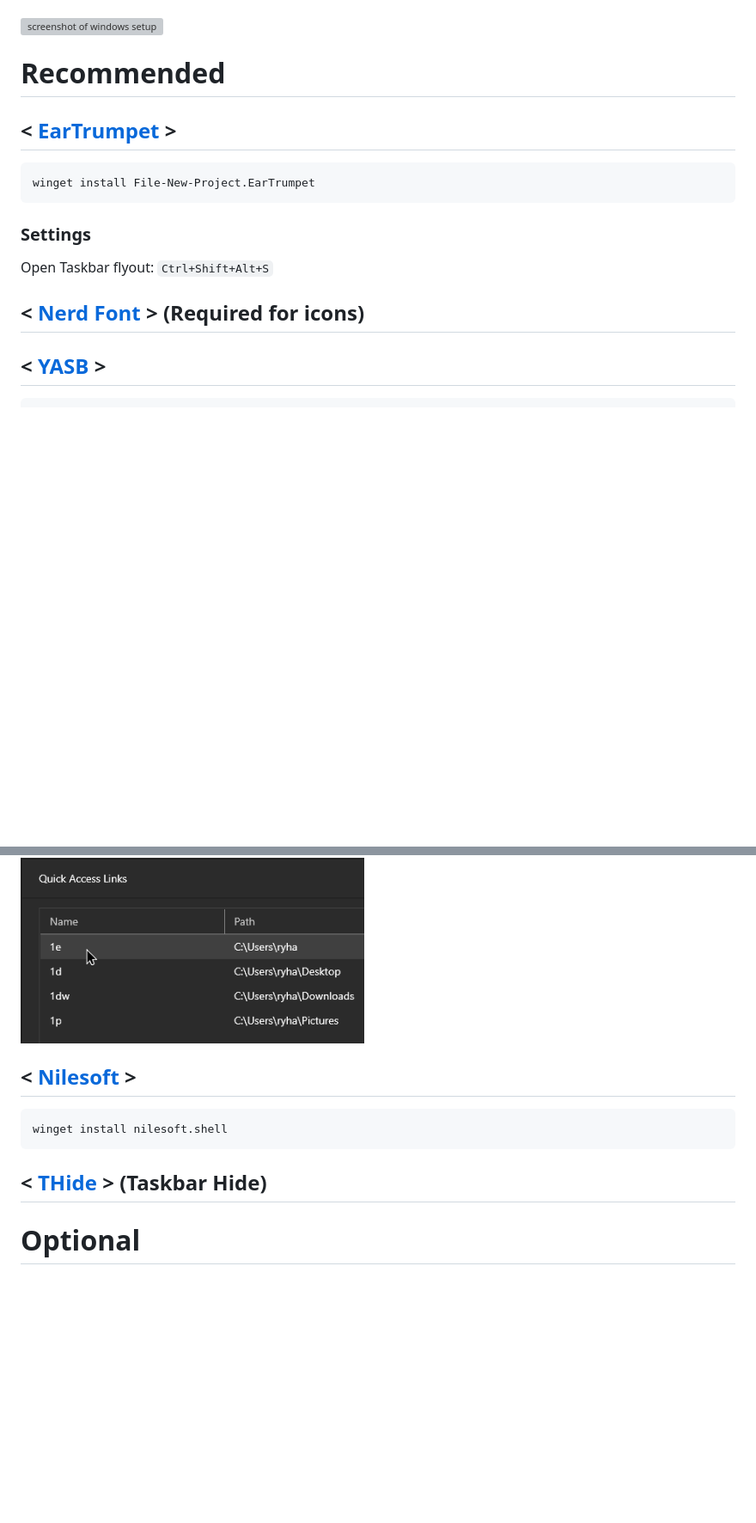
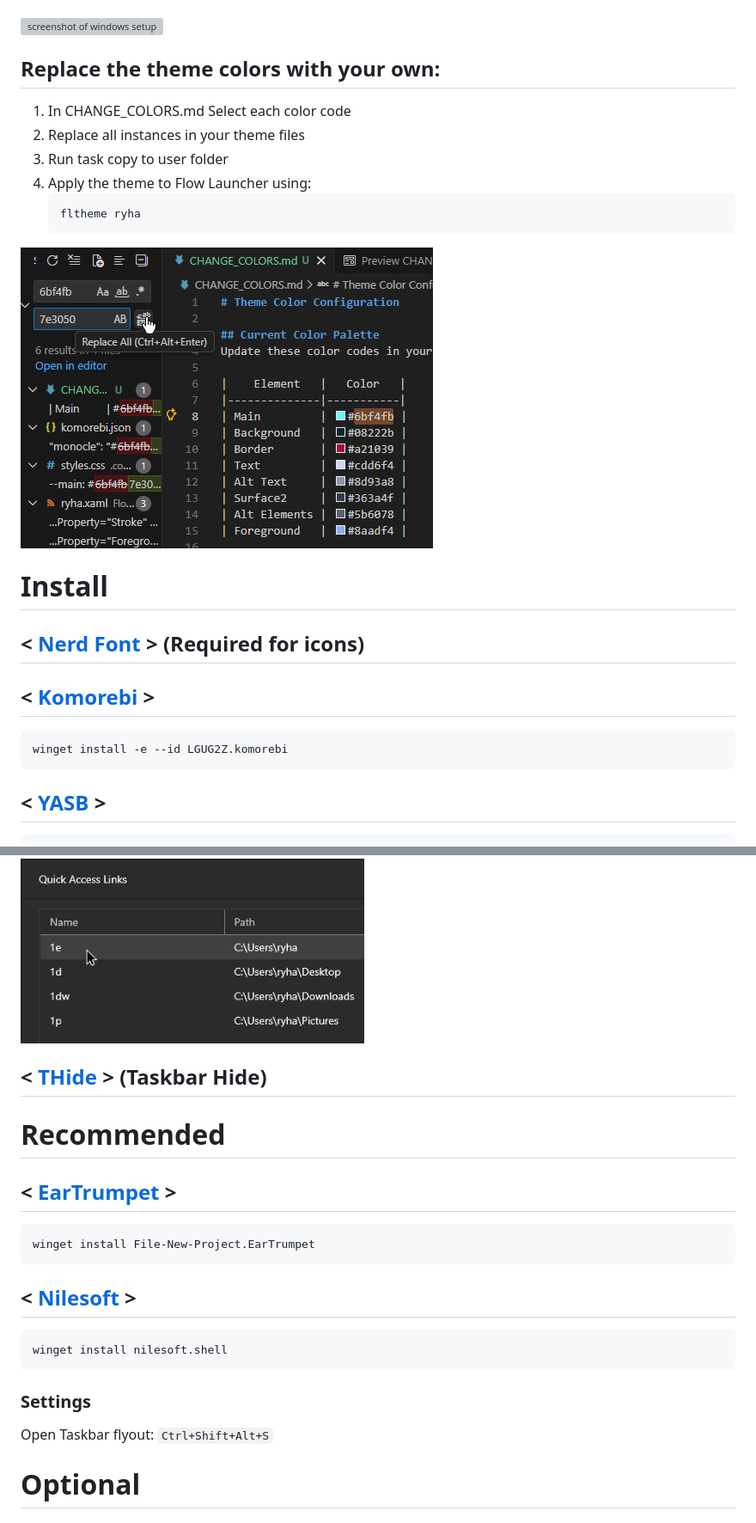
Before and after one commit to RyanAHayden/hypr-win, a Markdown page: README.md, 2 parts joined by grey strips. Shown at 86% size. GitHub-like rendering; pictures changed too: README_Assets/ChangeColors.png (added); blank space fills up the shorter version; grey boxes are pictures that could not be loaded.

Commit message:
update preview image, added replace colors to readme

````diff
--- a/README.md
+++ b/README.md
@@ -6,17 +6,23 @@ Mostly for personal reasons but feel free to mess around with the configs.
 ![screenshot of windows setup](README_Assets/preview.png)
 <br>
 
-# Recommended
-
-## < [EarTrumpet](https://eartrumpet.app/) >
-```
-winget install File-New-Project.EarTrumpet
-```
-### Settings
-Open Taskbar flyout: `Ctrl+Shift+Alt+S`
+## Replace the theme colors with your own:
+1. In CHANGE_COLORS.md Select each color code
+2. Replace all instances in your theme files
+3. Run task copy to user folder
+4. Apply the theme to Flow Launcher using:
+   ```
+   fltheme ryha
+   ```
+![showing how to change colors](README_Assets/ChangeColors.png)
+# Install
 
 ## < [Nerd Font](https://github.com/ryanoasis/nerd-fonts/releases/latest/download/JetBrainsMono.zip) > (Required for icons)
 
+## < [Komorebi](https://github.com/LGUG2Z/komorebi) >
+```
+winget install -e --id LGUG2Z.komorebi
+```
 ## < [YASB](https://docs.yasb.dev/latest/installation) >
 ```
 winget install --id DEVCOM.JetBrainsMonoNerdFont
@@ -54,11 +59,21 @@ Set explorer shortcuts like these:
 
 <img src="README_Assets/example_quicklaunch.png" alt="example" width="400" />
 
+
+## < [THide](https://github.com/amnweb/thide?tab=readme-ov-file) > (Taskbar Hide)
+
+# Recommended
+## < [EarTrumpet](https://eartrumpet.app/) >
+```
+winget install File-New-Project.EarTrumpet
+```
 ## < [Nilesoft](https://nilesoft.org/download) >
 ```
 winget install nilesoft.shell
 ```
-## < [THide](https://github.com/amnweb/thide?tab=readme-ov-file) > (Taskbar Hide)
+
+### Settings
+Open Taskbar flyout: `Ctrl+Shift+Alt+S`
 
 # Optional
 ## < [masir](https://github.com/LGUG2Z/masir) > (Auto Focus Window Cursor is over)
````
Also changed, not shown: other parts of README.md (+0 -1 lines), CHANGE_COLORS.md (added, +23 -0 lines), 3 other files.
